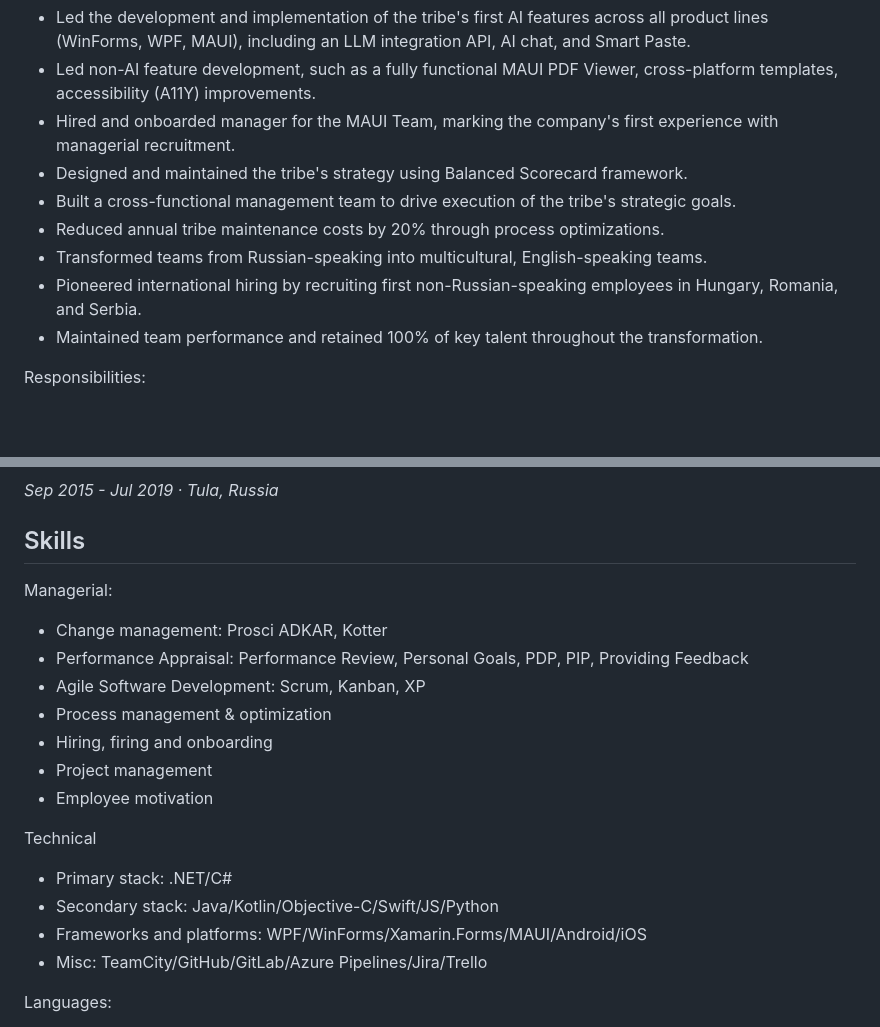
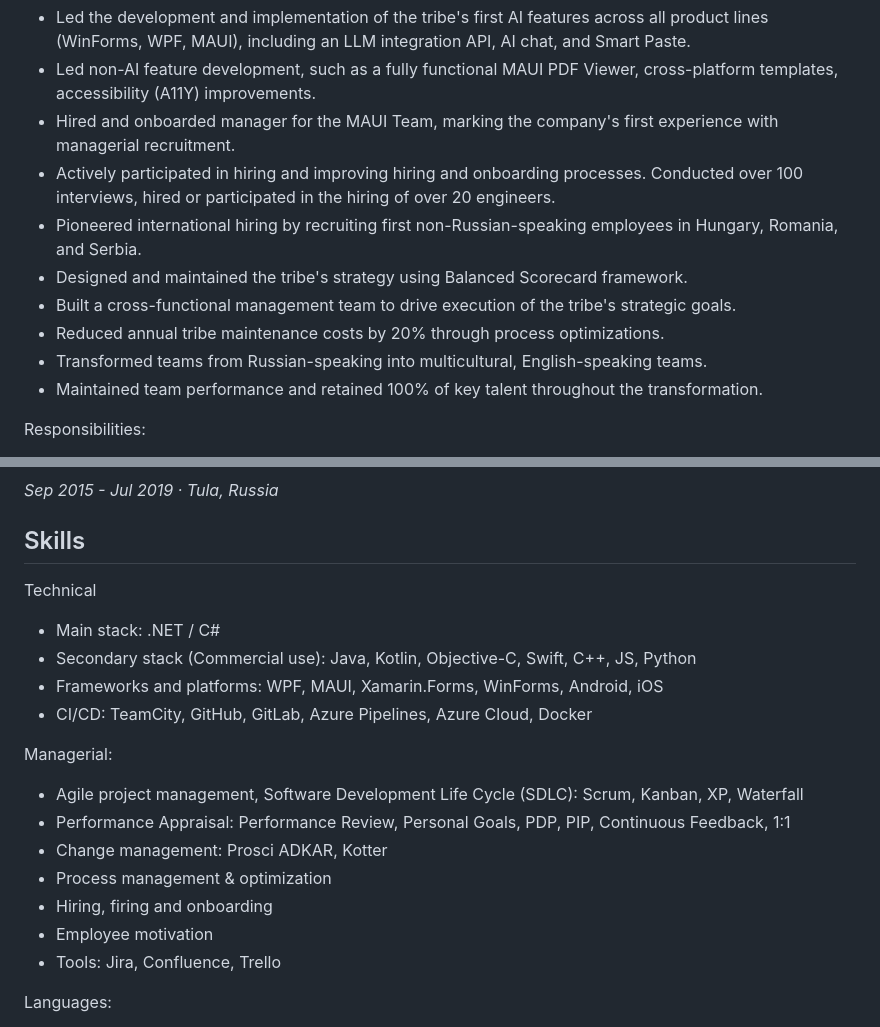
Before and after one commit to AntonKosenkoDX/AntonKosenkoDX.github.io, a Markdown page: cv.md, 2 parts joined by grey strips. Rendered like a GitHub page; blank space fills up the shorter version.

```diff
--- a/cv.md
+++ b/cv.md
@@ -42,11 +42,12 @@ Key contributions:
 - Led the development and implementation of the tribe's first AI features across all product lines (WinForms, WPF, MAUI), including an LLM integration API, AI chat, and Smart Paste.
 - Led non-AI feature development, such as a fully functional MAUI PDF Viewer, cross-platform templates, accessibility (A11Y) improvements.
 - Hired and onboarded manager for the MAUI Team, marking the company's first experience with managerial recruitment.
+- Actively participated in hiring and improving hiring and onboarding processes. Conducted over 100 interviews, hired or participated in the hiring of over 20 engineers.
+- Pioneered international hiring by recruiting first non-Russian-speaking employees in Hungary, Romania, and Serbia.
 - Designed and maintained the tribe's strategy using Balanced Scorecard framework.
 - Built a cross-functional management team to drive execution of the tribe's strategic goals.
 - Reduced annual tribe maintenance costs by 20% through process optimizations.
 - Transformed teams from Russian-speaking into multicultural, English-speaking teams.
-- Pioneered international hiring by recruiting first non-Russian-speaking employees in Hungary, Romania, and Serbia.
 - Maintained team performance and retained 100% of key talent throughout the transformation.
 
 Responsibilities:
@@ -96,20 +97,20 @@ Responsibilities:
 *Sep 2015 - Jul 2019 · Tula, Russia*
 
 ## Skills
+Technical
+- Main stack: .NET / C#
+- Secondary stack (Commercial use): Java, Kotlin, Objective-C, Swift, C++, JS, Python
+- Frameworks and platforms: WPF, MAUI, Xamarin.Forms, WinForms, Android, iOS
+- CI/CD: TeamCity, GitHub, GitLab, Azure Pipelines, Azure Cloud, Docker
+
 Managerial:
+- Agile project management, Software Development Life Cycle (SDLC): Scrum, Kanban, XP, Waterfall
+- Performance Appraisal: Performance Review, Personal Goals, PDP, PIP, Continuous Feedback, 1:1
 - Change management: Prosci ADKAR, Kotter
-- Performance Appraisal: Performance Review, Personal Goals, PDP, PIP, Providing Feedback
-- Agile Software Development: Scrum, Kanban, XP
 - Process management & optimization
 - Hiring, firing and onboarding
-- Project management
 - Employee motivation
-
-Technical
-- Primary stack: .NET/C#
-- Secondary stack: Java/Kotlin/Objective-C/Swift/JS/Python
-- Frameworks and platforms: WPF/WinForms/Xamarin.Forms/MAUI/Android/iOS
-- Misc: TeamCity/GitHub/GitLab/Azure Pipelines/Jira/Trello
+- Tools: Jira, Confluence, Trello
 
 Languages:
 - Russian - Native
```
